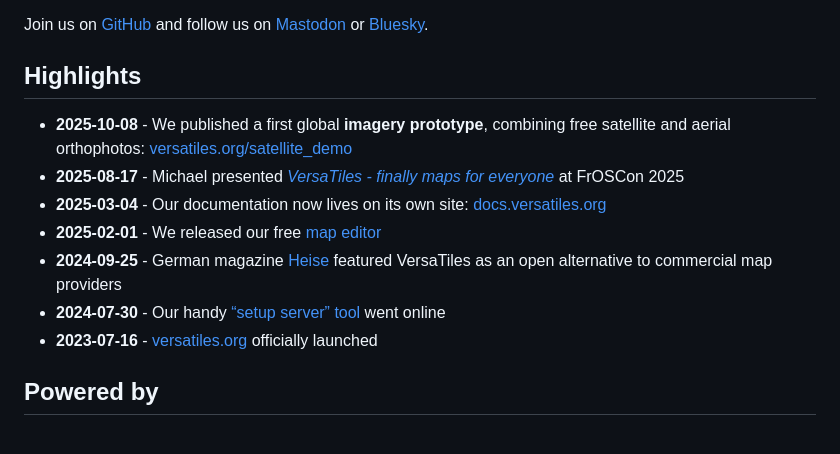
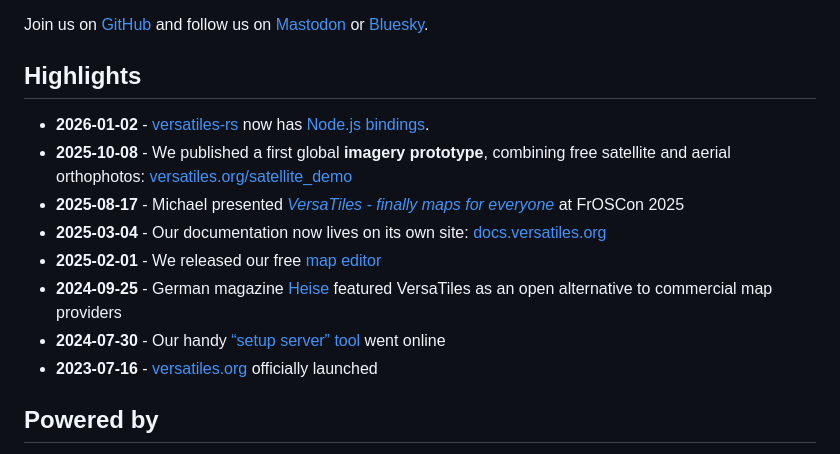
Before and after one commit to versatiles-org/versatiles-org.github.io, a Markdown page: docs/index.md, the part around the change. Drawn GitHub-style.

Commit message:
feat: add new highlight for Node.js bindings in versatiles-rs

```diff
--- a/docs/index.md
+++ b/docs/index.md
@@ -62,6 +62,7 @@ Join us on [GitHub](https://github.com/versatiles-org) and follow us on [Mastodo
 
 ## Highlights
 
+- **2026-01-02** - [versatiles-rs](https://github.com/versatiles-org/versatiles-rs/) now has [Node.js bindings](https://www.npmjs.com/package/@versatiles/versatiles-rs).
 - **2025-10-08** - We published a first global **imagery prototype**, combining free satellite and aerial orthophotos: [versatiles.org/satellite_demo](https://versatiles.org/satellite_demo/)
 - **2025-08-17** - Michael presented *[VersaTiles - finally maps for everyone](https://media.ccc.de/v/froscon2025-3303-versatiles_-_finally_maps_for_everyone)* at FrOSCon 2025
 - **2025-03-04** - Our documentation now lives on its own site: [docs.versatiles.org](https://docs.versatiles.org)
@@ -69,6 +70,7 @@ Join us on [GitHub](https://github.com/versatiles-org) and follow us on [Mastodo
 - **2024-09-25** - German magazine [Heise](https://www.heise.de/news/VersaTiles-Open-Source-Projekt-als-Alternative-zu-kommerziellen-Kartendiensten-9952858.html) featured VersaTiles as an open alternative to commercial map providers
 - **2024-07-30** - Our handy [“setup server” tool](https://versatiles.org/tools/setup_server) went online
 - **2023-07-16** - [versatiles.org](https://versatiles.org) officially launched
+
 ## Powered by
 
 <p style="text-align:center; margin:3rem 0">
```
